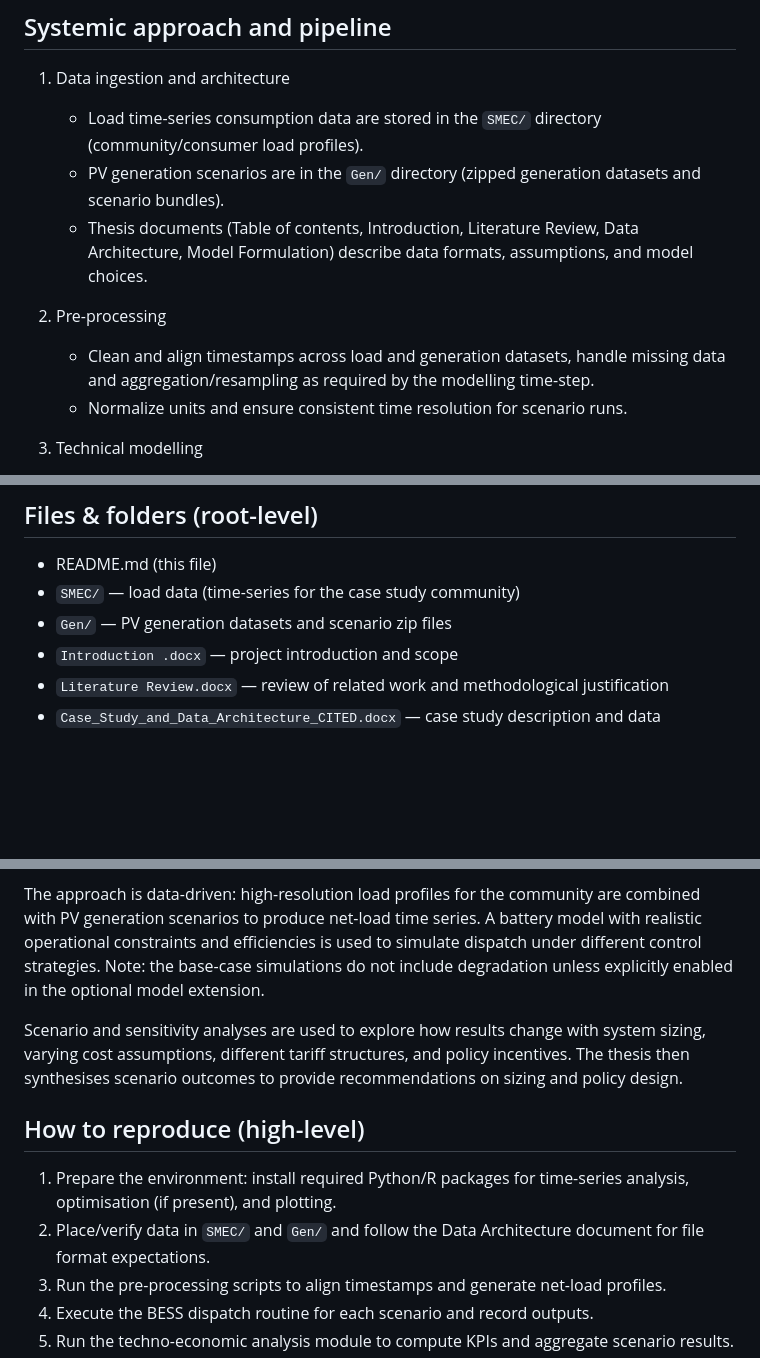
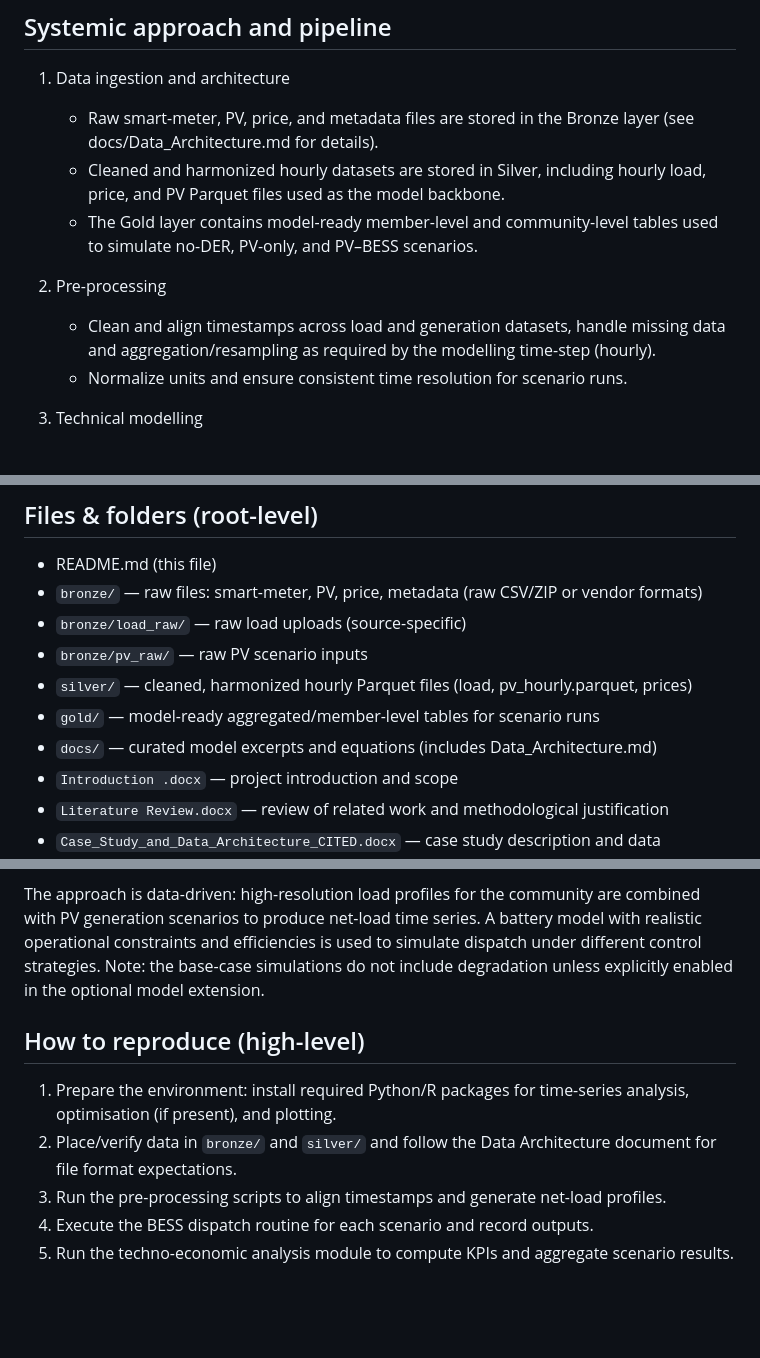
Before and after one commit to Raphael-15/Masters_Thesis, a Markdown page: README.md, 3 parts joined by grey strips. GitHub-like rendering; blank space fills up the shorter version.

Commit message:
Update README.md to reflect Bronze–Silver–Gold data architecture and hourly backbone

```diff
--- a/README.md
+++ b/README.md
@@ -9,12 +9,12 @@ The primary purpose of this repository is to collect and organise the inputs, mo
 ## Systemic approach and pipeline
 
 1. Data ingestion and architecture
-   - Load time-series consumption data are stored in the `SMEC/` directory (community/consumer load profiles).
-   - PV generation scenarios are in the `Gen/` directory (zipped generation datasets and scenario bundles).
-   - Thesis documents (Table of contents, Introduction, Literature Review, Data Architecture, Model Formulation) describe data formats, assumptions, and model choices.
+   - Raw smart-meter, PV, price, and metadata files are stored in the Bronze layer (see docs/Data_Architecture.md for details).
+   - Cleaned and harmonized hourly datasets are stored in Silver, including hourly load, price, and PV Parquet files used as the model backbone.
+   - The Gold layer contains model-ready member-level and community-level tables used to simulate no-DER, PV-only, and PV–BESS scenarios.
 
 2. Pre-processing
-   - Clean and align timestamps across load and generation datasets, handle missing data and aggregation/resampling as required by the modelling time-step.
+   - Clean and align timestamps across load and generation datasets, handle missing data and aggregation/resampling as required by the modelling time-step (hourly).
    - Normalize units and ensure consistent time resolution for scenario runs.
 
 3. Technical modelling
@@ -40,8 +40,12 @@ The primary purpose of this repository is to collect and organise the inputs, mo
 
 ## Files & folders (root-level)
 - README.md (this file)
-- `SMEC/` — load data (time-series for the case study community)
-- `Gen/` — PV generation datasets and scenario zip files
+- `bronze/` — raw files: smart-meter, PV, price, metadata (raw CSV/ZIP or vendor formats)
+- `bronze/load_raw/` — raw load uploads (source-specific)
+- `bronze/pv_raw/` — raw PV scenario inputs
+- `silver/` — cleaned, harmonized hourly Parquet files (load, pv_hourly.parquet, prices)
+- `gold/` — model-ready aggregated/member-level tables for scenario runs
+- `docs/` — curated model excerpts and equations (includes Data_Architecture.md)
 - `Introduction .docx` — project introduction and scope
 - `Literature Review.docx` — review of related work and methodological justification
 - `Case_Study_and_Data_Architecture_CITED.docx` — case study description and data architecture (cited)
@@ -54,11 +58,9 @@ The thesis investigates the techno-economic implications of co-locating photovol
 
 The approach is data-driven: high-resolution load profiles for the community are combined with PV generation scenarios to produce net-load time series. A battery model with realistic operational constraints and efficiencies is used to simulate dispatch under different control strategies. Note: the base-case simulations do not include degradation unless explicitly enabled in the optional model extension.
 
-Scenario and sensitivity analyses are used to explore how results change with system sizing, varying cost assumptions, different tariff structures, and policy incentives. The thesis then synthesises scenario outcomes to provide recommendations on sizing and policy design.
-
 ## How to reproduce (high-level)
 1. Prepare the environment: install required Python/R packages for time-series analysis, optimisation (if present), and plotting.
-2. Place/verify data in `SMEC/` and `Gen/` and follow the Data Architecture document for file format expectations.
+2. Place/verify data in `bronze/` and `silver/` and follow the Data Architecture document for file format expectations.
 3. Run the pre-processing scripts to align timestamps and generate net-load profiles.
 4. Execute the BESS dispatch routine for each scenario and record outputs.
 5. Run the techno-economic analysis module to compute KPIs and aggregate scenario results.
```
Also changed, not shown: other parts of README.md (+0 -2 lines).
